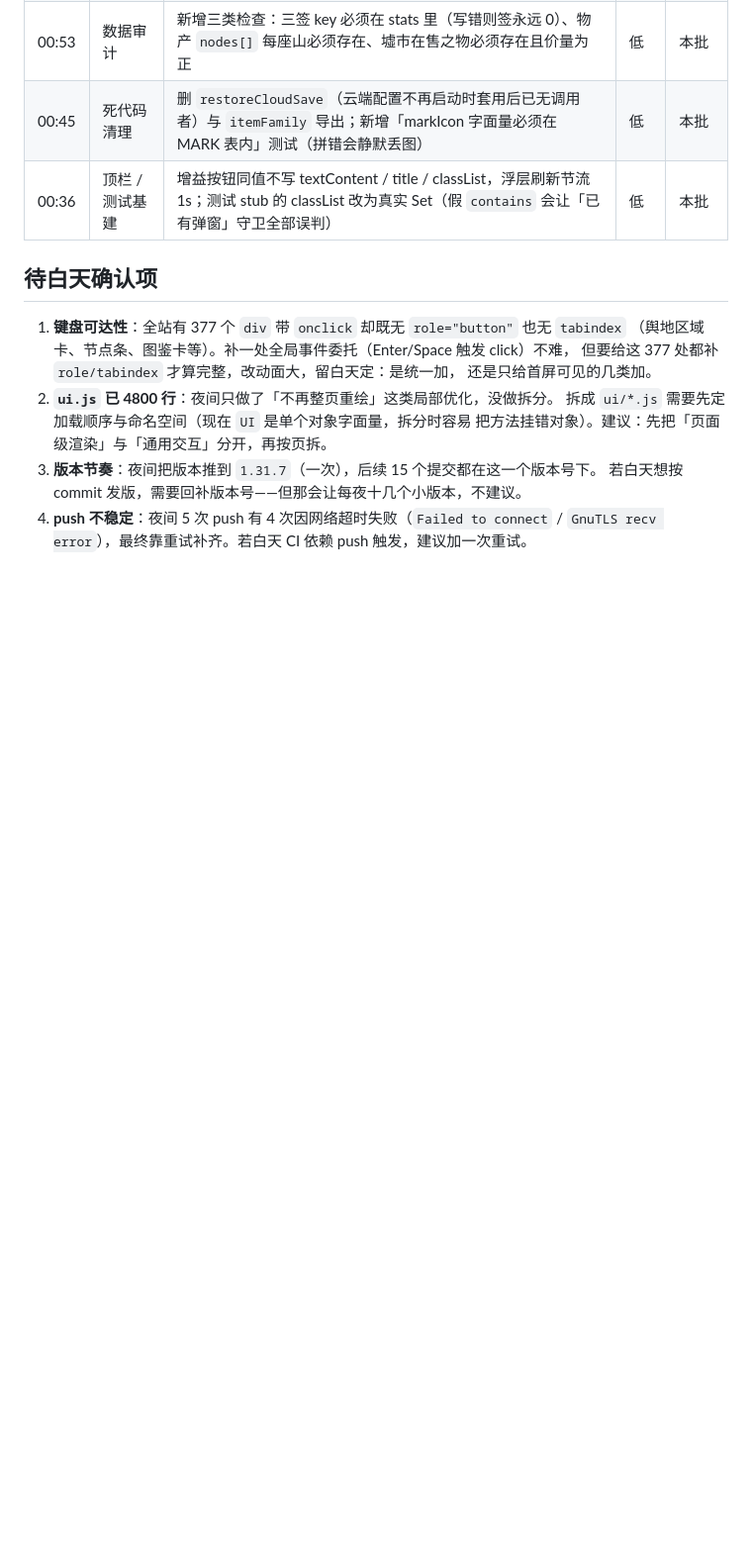
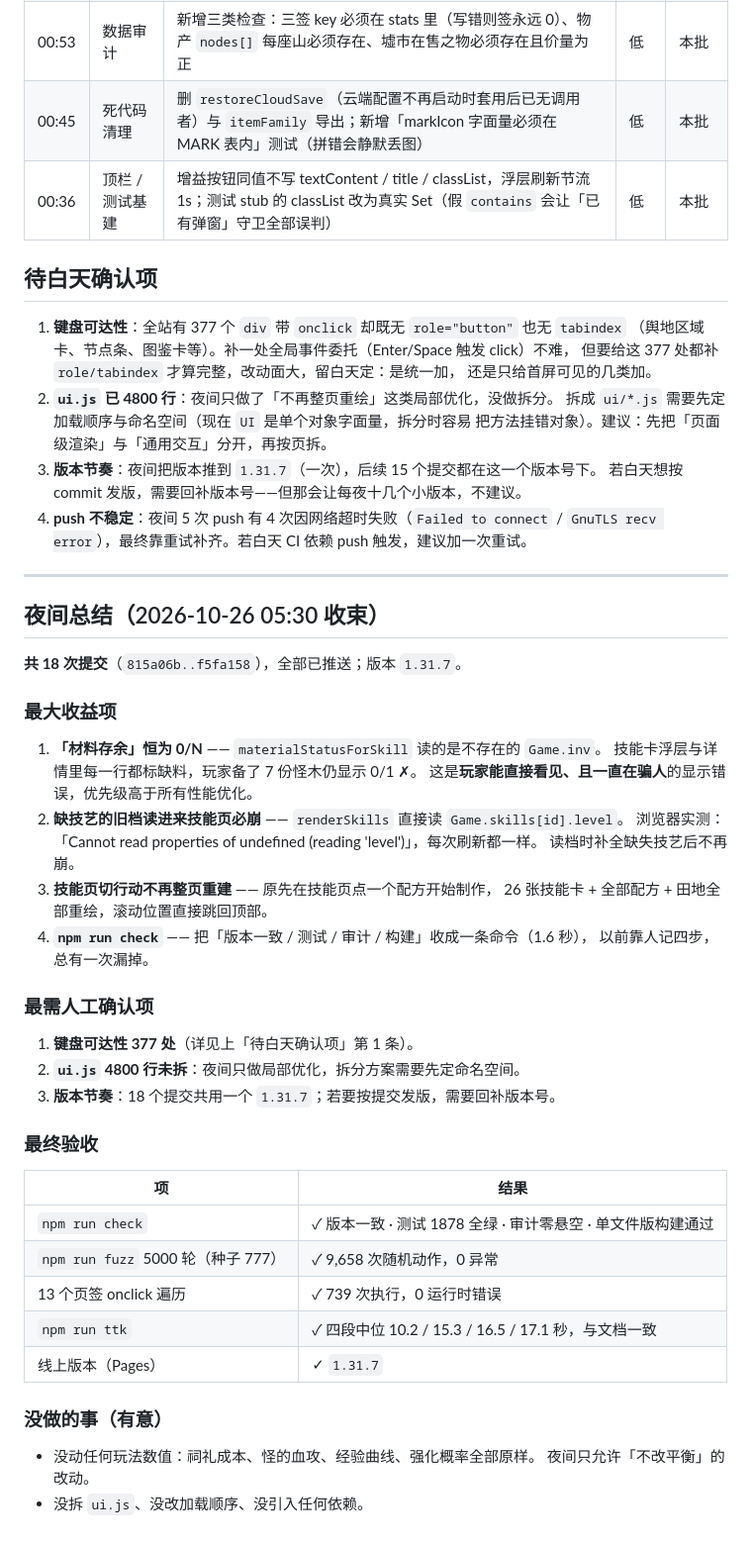
Before and after one commit to hai1995/idle-shanhaijing, a Markdown page: docs/AUTO_NIGHT_LOG.md, the part around the change. Shown at 99% size. GitHub-like rendering; blank space fills up the shorter version.

Commit message:
[自动优化] 夜间总结：18 次提交、最大收益项、待人工确认项
- 最大收益：修「材料存余」恒为 0（读错字段）、修缺技艺旧档必崩、
  技能页切行动不再跳顶、npm run check 一条命令跑完四步。
- 待确认：键盘可达性 377 处、ui.js 4800 行未拆、版本节奏。
- 最终验收：check 全过（1878 断言）、fuzz 9658 动作零异常、
  13 页 739 次点击零错误、线上 1.31.7。

风险：零（纯文档）。

```diff
--- a/docs/AUTO_NIGHT_LOG.md
+++ b/docs/AUTO_NIGHT_LOG.md
@@ -37,3 +37,44 @@
    若白天想按 commit 发版，需要回补版本号——但那会让每夜十几个小版本，不建议。
 4. **push 不稳定**：夜间 5 次 push 有 4 次因网络超时失败（`Failed to connect` /
    `GnuTLS recv error`），最终靠重试补齐。若白天 CI 依赖 push 触发，建议加一次重试。
+
+---
+
+## 夜间总结（2026-10-26 05:30 收束）
+
+**共 18 次提交**（`815a06b..f5fa158`），全部已推送；版本 `1.31.7`。
+
+### 最大收益项
+
+1. **「材料存余」恒为 0/N** —— `materialStatusForSkill` 读的是不存在的 `Game.inv`。
+   技能卡浮层与详情里每一行都标缺料，玩家备了 7 份怪木仍显示 0/1 ✗。
+   这是**玩家能直接看见、且一直在骗人**的显示错误，优先级高于所有性能优化。
+2. **缺技艺的旧档读进来技能页必崩** —— `renderSkills` 直接读 `Game.skills[id].level`。
+   浏览器实测：「Cannot read properties of undefined (reading 'level')」，每次刷新都一样。
+   读档时补全缺失技艺后不再崩。
+3. **技能页切行动不再整页重建** —— 原先在技能页点一个配方开始制作，
+   26 张技能卡 + 全部配方 + 田地全部重绘，滚动位置直接跳回顶部。
+4. **`npm run check`** —— 把「版本一致 / 测试 / 审计 / 构建」收成一条命令（1.6 秒），
+   以前靠人记四步，总有一次漏掉。
+
+### 最需人工确认项
+
+1. **键盘可达性 377 处**（详见上「待白天确认项」第 1 条）。
+2. **`ui.js` 4800 行未拆**：夜间只做局部优化，拆分方案需要先定命名空间。
+3. **版本节奏**：18 个提交共用一个 `1.31.7`；若要按提交发版，需要回补版本号。
+
+### 最终验收
+
+| 项 | 结果 |
+|---|---|
+| `npm run check` | ✓ 版本一致 · 测试 1878 全绿 · 审计零悬空 · 单文件版构建通过 |
+| `npm run fuzz` 5000 轮（种子 777） | ✓ 9,658 次随机动作，0 异常 |
+| 13 个页签 onclick 遍历 | ✓ 739 次执行，0 运行时错误 |
+| `npm run ttk` | ✓ 四段中位 10.2 / 15.3 / 16.5 / 17.1 秒，与文档一致 |
+| 线上版本（Pages） | ✓ `1.31.7` |
+
+### 没做的事（有意）
+
+- 没动任何玩法数值：祠礼成本、怪的血攻、经验曲线、强化概率全部原样。
+  夜间只允许「不改平衡」的改动。
+- 没拆 `ui.js`、没改加载顺序、没引入任何依赖。
```
